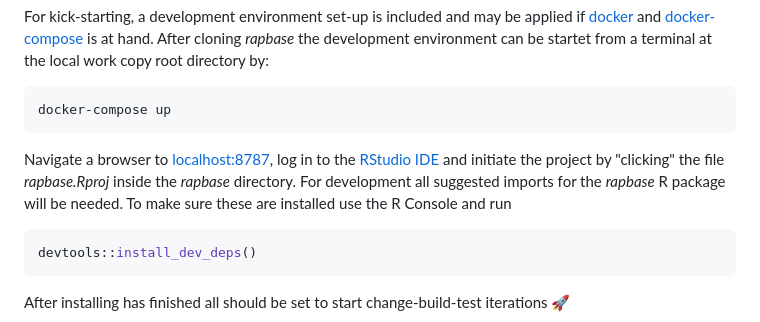
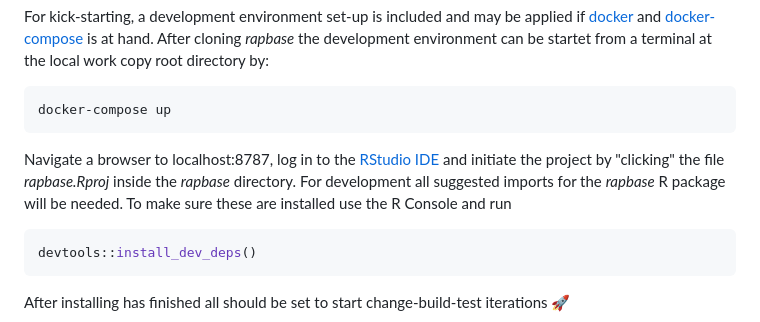
Before and after one commit to Rapporteket/rapbase, a Markdown page: README.md, the part around the change. Rendered like a GitHub page.

Commit message:
keep only verbatime

````diff
--- a/README.md
+++ b/README.md
@@ -45,7 +45,7 @@ For kick-starting, a development environment set-up is included and may be appli
 ```bash
 docker-compose up
 ```
-Navigate a browser to [localhost:8787](localhost:8787), log in to the [RStudio IDE](https://posit.co/products/open-source/rstudio/) and initiate the project by "clicking" the file *rapbase.Rproj* inside the *rapbase* directory. For development all suggested imports for the *rapbase* R package will be needed. To make sure these are installed use the R Console and run
+Navigate a browser to localhost:8787, log in to the [RStudio IDE](https://posit.co/products/open-source/rstudio/) and initiate the project by "clicking" the file *rapbase.Rproj* inside the *rapbase* directory. For development all suggested imports for the *rapbase* R package will be needed. To make sure these are installed use the R Console and run
 ```r
 devtools::install_dev_deps()
 ```
````
